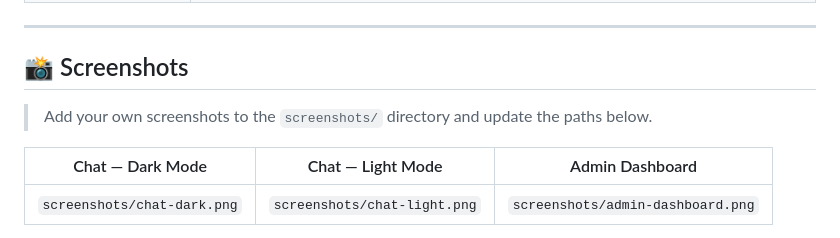
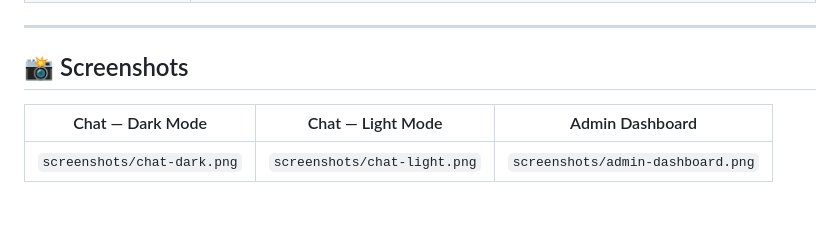
Before and after one commit to shreyap67/AI-Customer-Support-Chatbot, a Markdown page: README.md, the part around the change. Rendered like a GitHub page; blank space fills up the shorter version.

Commit message:
Updated
Removed instruction to add screenshots in the README.

```diff
--- a/README.md
+++ b/README.md
@@ -60,8 +60,6 @@ It ships with a real-time chat interface, per-message feedback (👍/👎), conv
 ---
 
 ## 📸 Screenshots
-
-> Add your own screenshots to the `screenshots/` directory and update the paths below.
 
 | Chat — Dark Mode | Chat — Light Mode | Admin Dashboard |
 |:-:|:-:|:-:|
```
